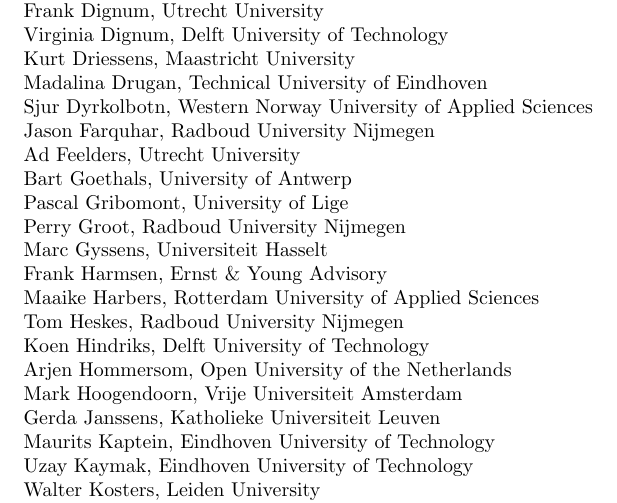
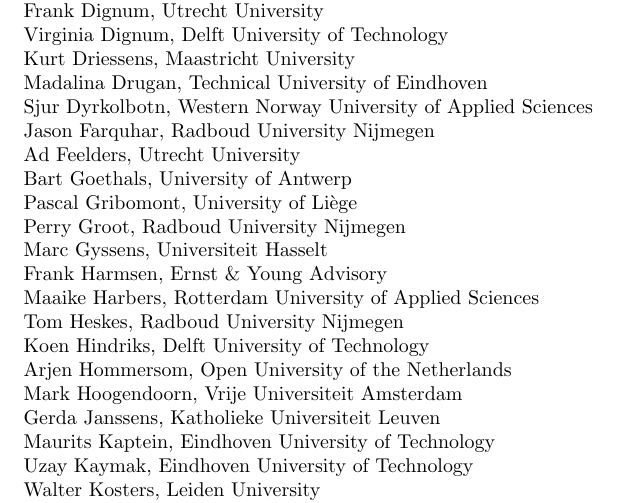
Before and after one commit to jelmervdl/bnaic2017-preproceedings, a LaTeX book (prep.tex): part of page 6 of 12, cut so that both start at the same text. Compiled offline with pdfLaTeX.

Commit message:
Lige -> Liège

```diff
--- a/prep.tex
+++ b/prep.tex
@@ -115,7 +115,7 @@
 		\item[] Jason Farquhar, Radboud University Nijmegen
 		\item[] Ad Feelders, Utrecht University
 		\item[] Bart Goethals, University of Antwerp
-		\item[] Pascal Gribomont, University of Lige
+		\item[] Pascal Gribomont, University of Liège
 		\item[] Perry Groot, Radboud University Nijmegen
 		\item[] Marc Gyssens, Universiteit Hasselt
 		\item[] Frank Harmsen, Ernst \& Young Advisory
```
